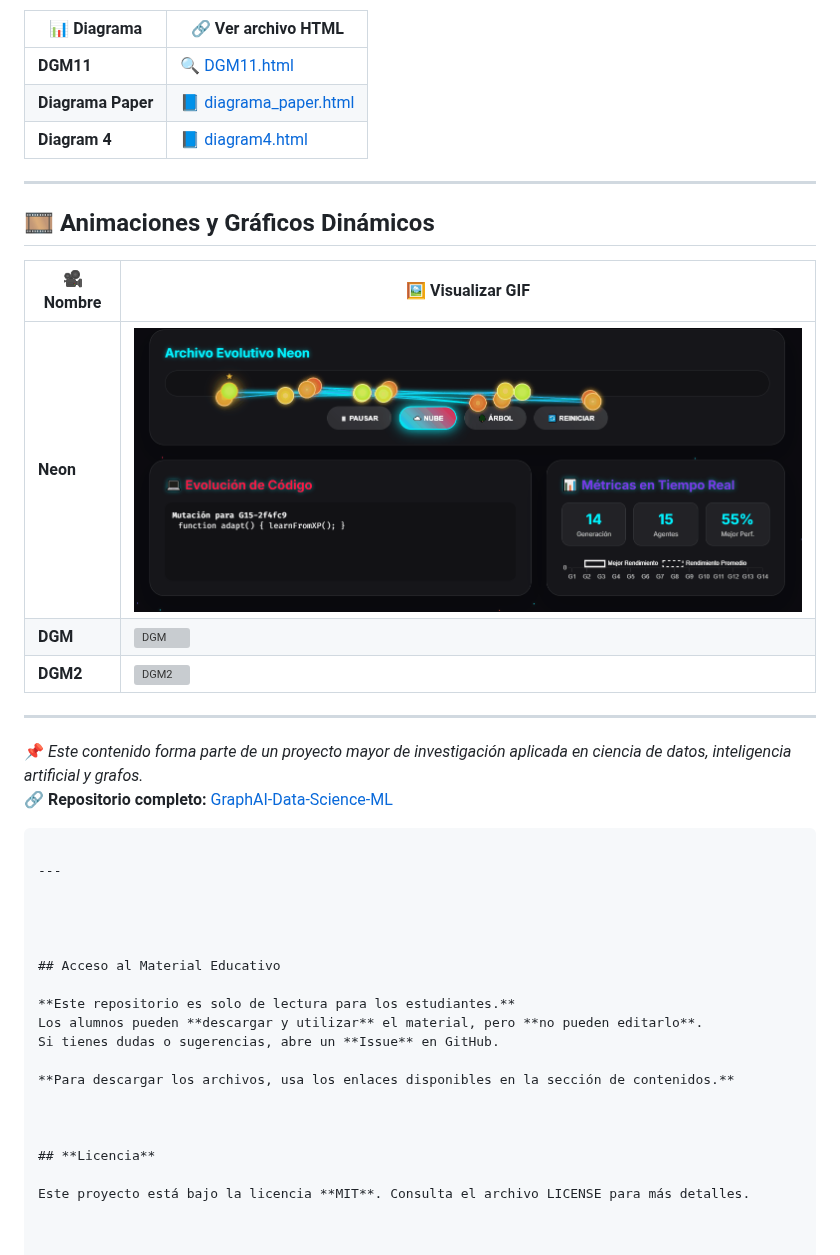
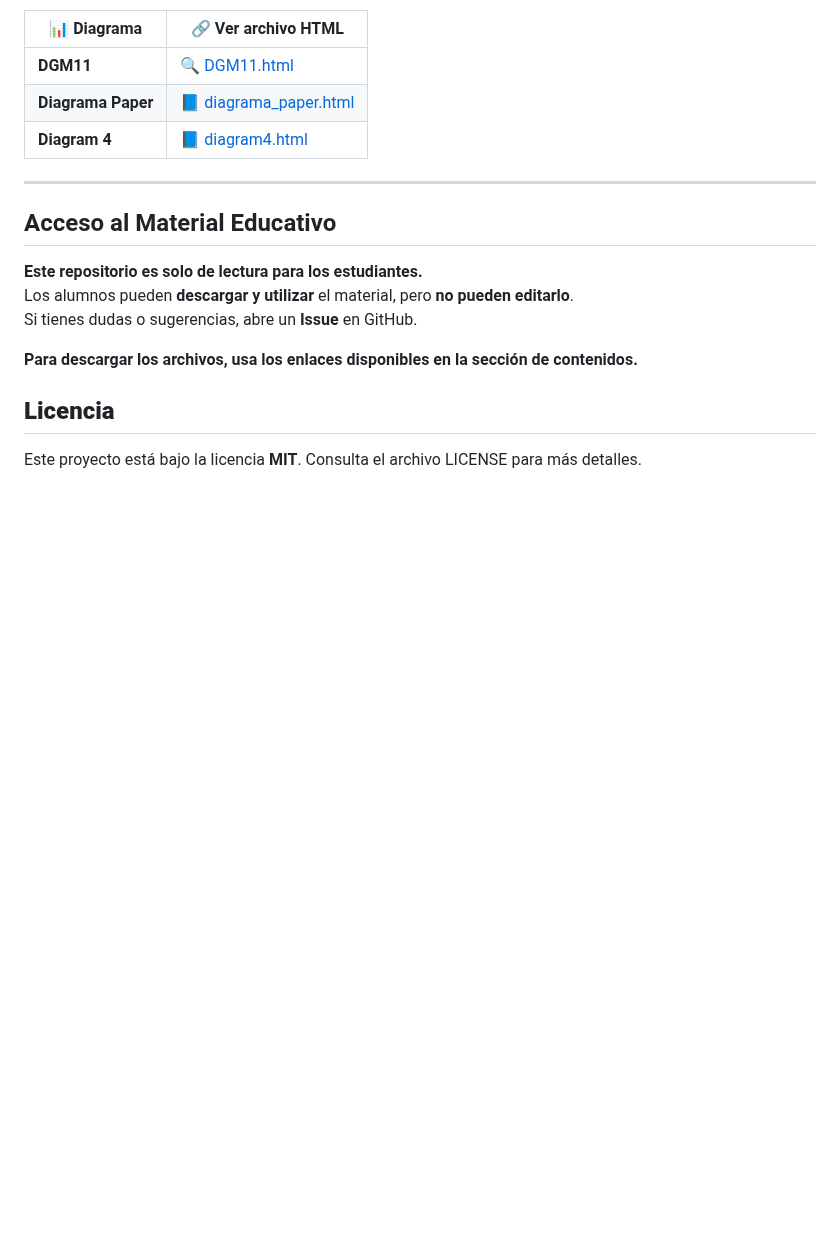
Before and after one commit to sgevatschnaider/GraphAI-Data-Science-ML, a Markdown page: README.md, the part around one of its changes. Drawn GitHub-style; blank space fills up the shorter version; grey boxes are pictures that could not be loaded.

````diff
--- a/README.md
+++ b/README.md
@@ -279,25 +278,6 @@ Puedes abrir y ejecutar los notebooks en Google Colab directamente desde aquí:
 
 ---
 
-## 🎞️ Animaciones y Gráficos Dinámicos
-
-| 🎥 Nombre | 🖼️ Visualizar GIF |
-|----------|-------------------|
-| **Neon** | ![Neon](https://github.com/sgevatschnaider/GraphAI-Data-Science-ML/blob/981f9fe2ea2938dc43b90302b90d9a12edea9d0c/notebooks/Neon.gif?raw=true) |
-| **DGM** | ![DGM](https://github.com/sgevatschnaider/GraphAI-Data-Science-ML/blob/981f9fe2ea2938dc43b90302b90d9a12edea9d0c/notebooks/DGM.gif?raw=true) |
-| **DGM2** | ![DGM2](https://github.com/sgevatschnaider/GraphAI-Data-Science-ML/blob/981f9fe2ea2938dc43b90302b90d9a12edea9d0c/notebooks/DGM2.gif?raw=true) |
-
----
-
-📌 *Este contenido forma parte de un proyecto mayor de investigación aplicada en ciencia de datos, inteligencia artificial y grafos.*
-🔗 **Repositorio completo:** [GraphAI-Data-Science-ML](https://github.com/sgevatschnaider/GraphAI-Data-Science-ML)
-```
-
----
-
-
-
-
 ## Acceso al Material Educativo
 
 **Este repositorio es solo de lectura para los estudiantes.**
````
Also changed, not shown: other parts of README.md (+0 -1 lines).
